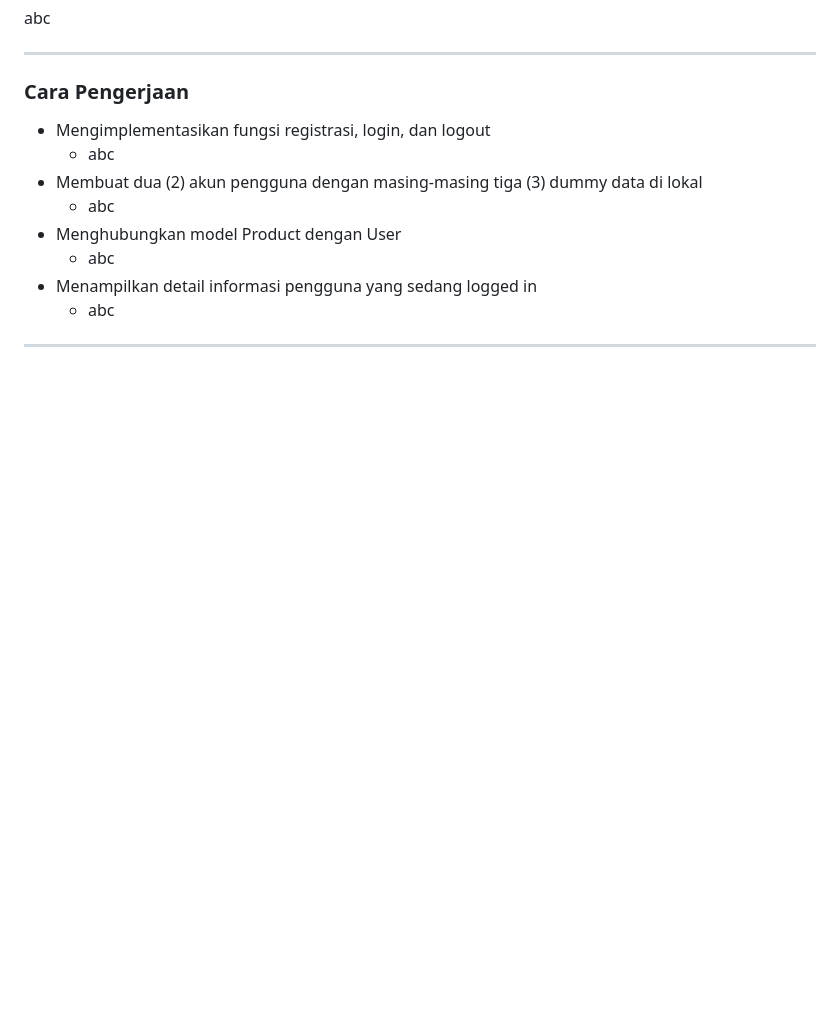
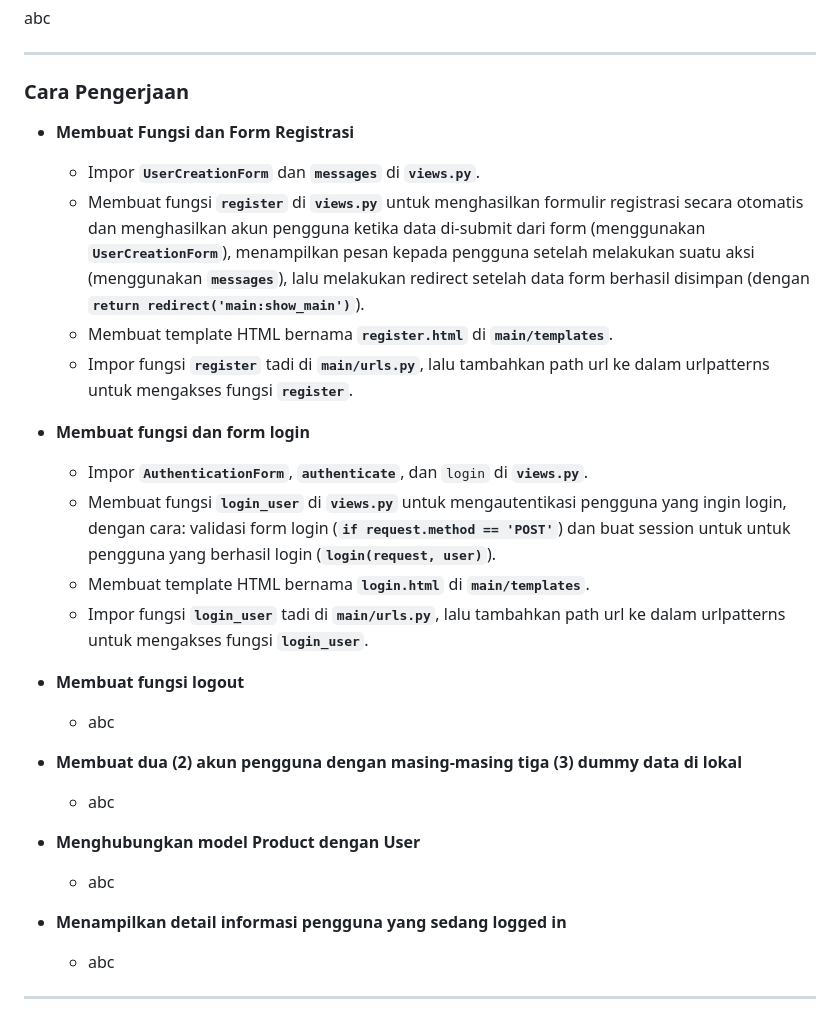
Before and after one commit to farrelzzz/football-shop, a Markdown page: README.md, the part around the change. GitHub-like rendering; blank space fills up the shorter version.

```diff
--- a/README.md
+++ b/README.md
@@ -130,13 +130,25 @@ abc
 
 ---
 ### Cara Pengerjaan
-  * Mengimplementasikan fungsi registrasi, login, dan logout
+  * **Membuat Fungsi dan Form Registrasi**
+    * Impor **`UserCreationForm`** dan **`messages`** di **`views.py`**.
+    * Membuat fungsi **`register`** di **`views.py`** untuk menghasilkan formulir registrasi secara otomatis dan menghasilkan akun pengguna ketika data di-submit dari form (menggunakan **`UserCreationForm`**), menampilkan pesan kepada pengguna setelah melakukan suatu aksi (menggunakan **`messages`**), lalu melakukan redirect setelah data form berhasil disimpan (dengan **`return redirect('main:show_main')`**).
+    * Membuat template HTML bernama **`register.html`** di **`main/templates`**.
+    * Impor fungsi **`register`** tadi di **`main/urls.py`**, lalu tambahkan path url ke dalam urlpatterns untuk mengakses fungsi **`register`**.
+
+  * **Membuat fungsi dan form login**
+    * Impor **`AuthenticationForm`**, **`authenticate`**, dan `login`  di **`views.py`**.
+    * Membuat fungsi **`login_user`** di **`views.py`** untuk mengautentikasi pengguna yang ingin login, dengan cara: validasi form login (**`if request.method == 'POST'`**) dan buat session untuk untuk pengguna yang berhasil login (**`login(request, user)`**).
+    *  Membuat template HTML bernama **`login.html`** di **`main/templates`**.
+    *  Impor fungsi **`login_user`** tadi di **`main/urls.py`**, lalu tambahkan path url ke dalam urlpatterns untuk mengakses fungsi **`login_user`**.
+
+  * **Membuat fungsi logout**
     * abc
-  * Membuat dua (2) akun pengguna dengan masing-masing tiga (3) dummy data di lokal
+  * **Membuat dua (2) akun pengguna dengan masing-masing tiga (3) dummy data di lokal**
     * abc
-  * Menghubungkan model Product dengan User
+  * **Menghubungkan model Product dengan User**
     * abc
-  * Menampilkan detail informasi pengguna yang sedang logged in
+  * **Menampilkan detail informasi pengguna yang sedang logged in**
     * abc
 
 ---
```
